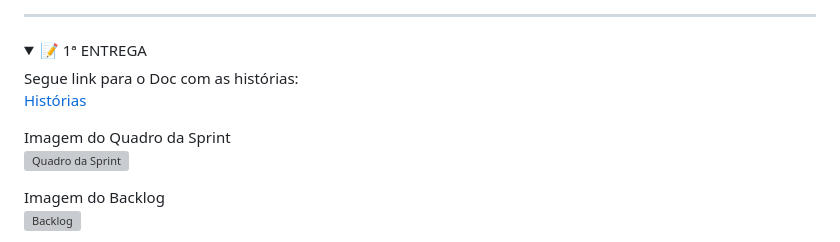
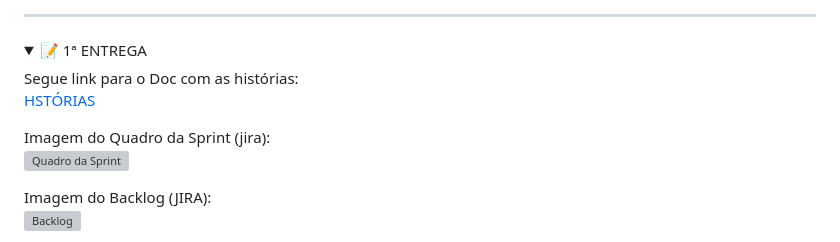
Before and after one commit to majufponte/Projeto-FDS-2025.2, a Markdown page: README.md, the part around the change printed below. GitHub-like rendering; folded sections open; grey boxes are pictures that could not be loaded.

```diff
--- a/README.md
+++ b/README.md
@@ -53,14 +53,14 @@ Mais do que um jogo, Ecos do Fim é uma ferramenta de conscientização. Ele est
   <p>
     Segue link para o Doc com as histórias:<br>
     <a href="https://www.canva.com/design/DAGx9S8lF68/mOA3cmGpV-vzQiZq-znOsg/edit" target="_blank" style="text-decoration: none; color: inherit;">
-      Histórias
+      HSTÓRIAS
     </a>
 
   </p>
 
-  Imagem do Quadro da Sprint
+  Imagem do Quadro da Sprint (jira):
 ![Quadro da Sprint](https://github.com/P0ntual/Projeto-FDS-2025.2/blob/main/assets/Board.jpg?raw=true)
 
-Imagem do Backlog
+Imagem do Backlog (JIRA):
 ![Backlog](https://github.com/P0ntual/Projeto-FDS-2025.2/blob/main/assets/Backlog.jpg?raw=true)
 
```
Also changed, not shown: other parts of README.md (+13 -0 lines).
